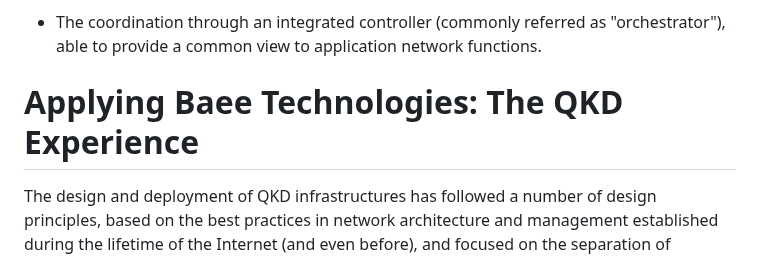
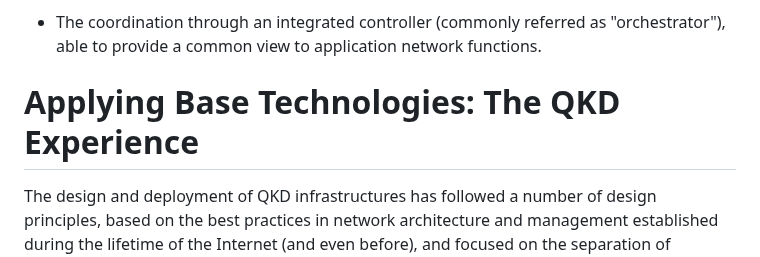
Before and after one commit to dr2lopez/qi-multiplane-arch, a Markdown page: draft-irtf-qirg-qi-multiplane-arch.md, the part around the change. GitHub-like rendering.

Commit message:
Spelling error

```diff
--- a/draft-irtf-qirg-qi-multiplane-arch.md
+++ b/draft-irtf-qirg-qi-multiplane-arch.md
@@ -347,7 +347,7 @@ SDN and virtualization support the integration of control and management, even i
 
 * The coordination through an integrated controller (commonly referred as "orchestrator"), able to provide a common view to application network functions.
 
-# Applying Baee Technologies: The QKD Experience
+# Applying Base Technologies: The QKD Experience
 
 The design and deployment of QKD infrastructures has followed a number of design principles, based on the best practices in network architecture and management established during the lifetime of the Internet (and even before), and focused on the separation of concerns, that have been converging on the trends around applying SDN principles and virtualization mechanisms, addressing open disaggregation strategies and the identification of separate data and control planes, connected by means of open interfaces.
 This section reviews the practical knowledge acquired from the engineering and operation of QKD infrastructures and uses them as a practical reference point for the architectural discussion that follows. Although several of the concepts and interfaces examined here have been shaped by specific QKD implementations and standardization efforts, the intention is to highlight which elements appear reusable as general design patterns and which remain specific to the assumptions and limitations of QKD. In that sense, QKD is treated in this document primarily as an informative example within a broader architectural space, and the discussion is framed in a way that remains compatible with other quantum networking technologies and service models as they mature.
```
